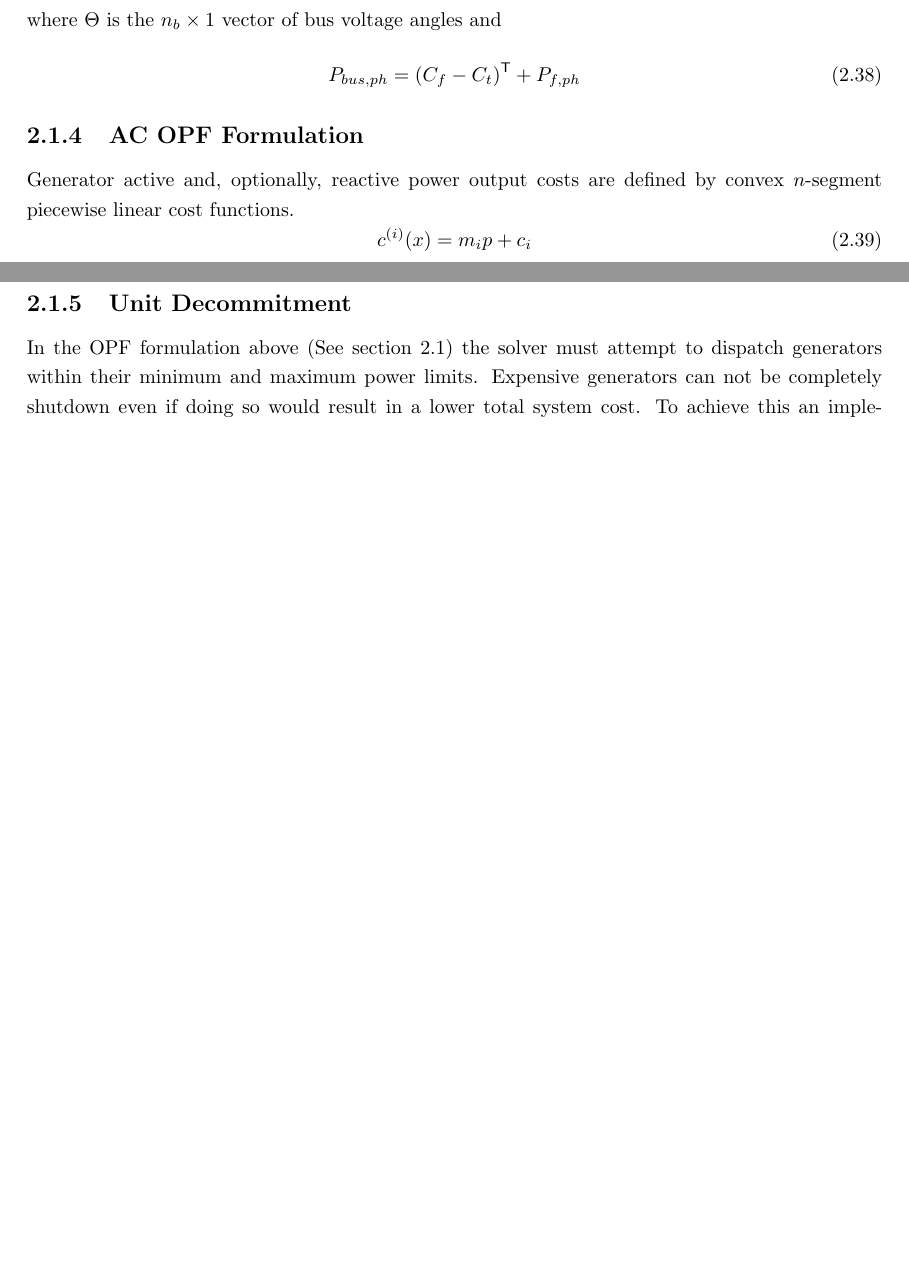
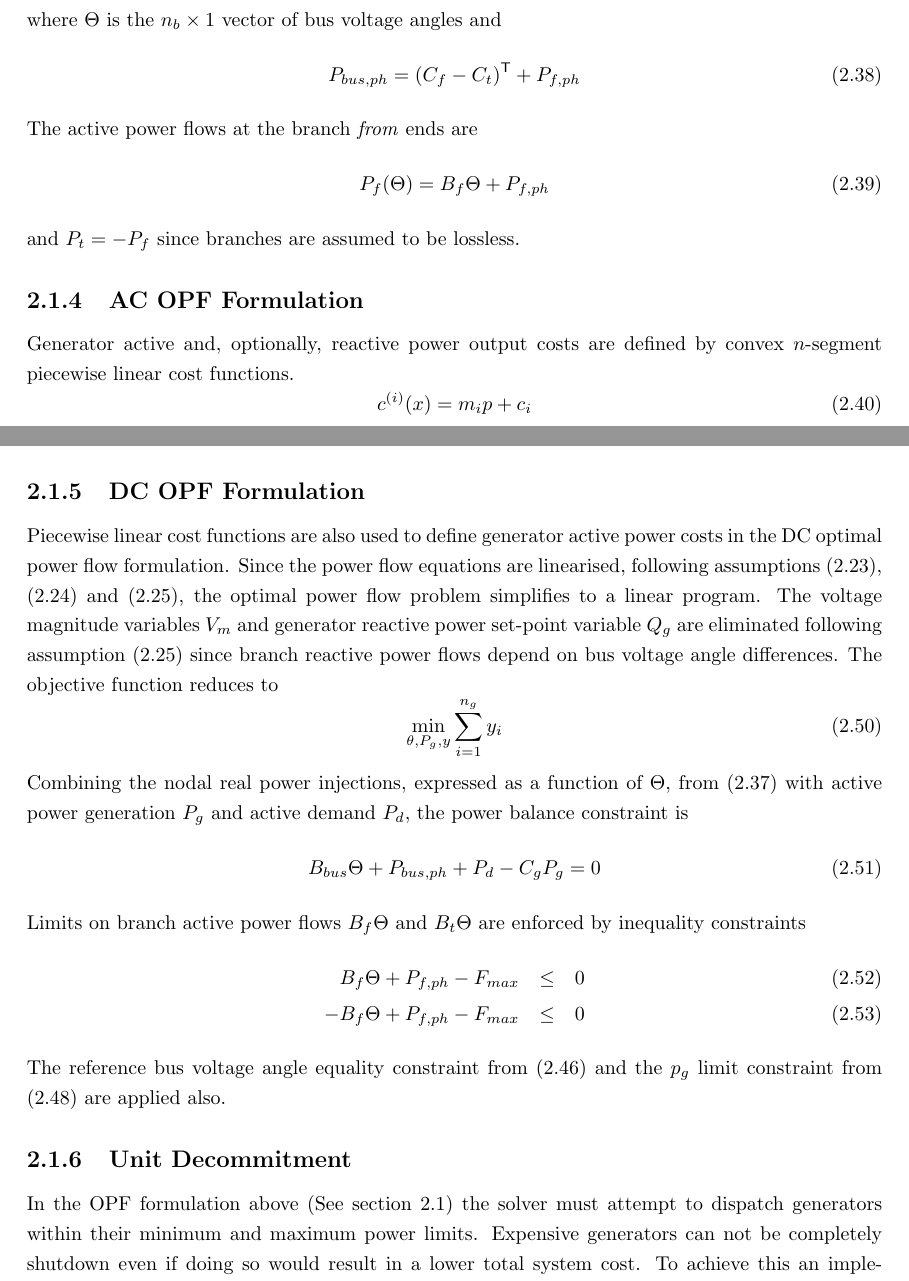
Before and after one commit to rwl/thesis, a LaTeX thesis (thesis.tex, which reads background.tex, strath_thesis.cls): two parts of pages 17 and 18 of 36 before the commit and two parts of pages 17 and 18 of 37 after it, joined at a grey line, cut so that both start at the same text, the shorter picture padded with empty space. Compiled offline with LaTeX, dvips and Ghostscript.

Commit message:
Adding DC OPF formulation.

```diff
--- a/background.tex
+++ b/background.tex
@@ -256,6 +257,12 @@ where $\Theta$ is the $n_b \times 1$ vector of bus voltage angles and
 \begin{equation}
 P_{bus,ph} = (C_f-C_t)^\mathsf{T} + P_{f,ph}
 \end{equation}
+The active power flows at the branch \textit{from} ends are
+\begin{equation}
+\label{eq:pf_loss}
+P_f(\Theta) = B_f\Theta + P_{f,ph}
+\end{equation}
+and $P_t = -P_f$ since branches are assumed to be lossless.
 
 \subsection{AC OPF Formulation}
 Generator active and, optionally, reactive power output costs are defined by
@@ -301,6 +310,33 @@ v_m^{i,min} \leq v_m^i \leq v_m^{i,max},& \quad i= 1 \dotsc n_b&\\
 p_g^{i,min} \leq p_g^i \leq p_q^{i,max},& \quad i= 1 \dotsc n_g&\\
 q_g^{i,min} \leq q_g^i \leq q_q^{i,max},& \quad i= 1 \dotsc n_g&
 \end{eqnarray}
+
+\subsection{DC OPF Formulation}
+Piecewise linear cost functions are also used to define generator active power
+costs in the DC optimal power flow formulation.  Since the power flow equations
+are linearised, following assumptions (\ref{eq:lossless}), (\ref{eq:oneperunit})
+and (\ref{eq:busangdiff}), the optimal power flow problem simplifies to a
+linear program.  The voltage magnitude variables $V_m$ and generator reactive
+power set-point variable $Q_g$ are eliminated following assumption
+(\ref{eq:busangdiff}) since branch reactive power flows depend on bus voltage
+angle differences.  The objective function reduces to
+\begin{equation}
+\min_{\theta, P_g, y} \sum_{i=1}^{n_g}y_i
+\end{equation}
+Combining the nodal real power injections, expressed as a function of $\Theta$,
+from (\ref{eq:bbus}) with active power generation $P_g$ and active demand $P_d$,
+the power balance constraint is
+\begin{equation}
+B_{bus}\Theta + P_{bus,ph} + P_d - C_gP_g = 0
+\end{equation}
+Limits on branch active power flows $B_f\Theta$ and $B_t\Theta$ are enforced by
+inequality constraints
+\begin{eqnarray}
+B_f\Theta + P_{f,ph} - F_{max}& \leq& 0\\
+-B_f\Theta + P_{f,ph} - F_{max}& \leq& 0
+\end{eqnarray}
+The reference bus voltage angle equality constraint from (\ref{eq:refbusang})
+and the $p_g$ limit constraint from (\ref{eq:pglim}) are applied also.
 
 % Generator dispatch points are used with the associated cost functions to
 % compute the objective function value -- the total system cost.  The power
--- a/strath_thesis.cls
+++ b/strath_thesis.cls
@@ -130,7 +130,7 @@ material contained in, or derived from, this thesis.
     { \Huge \vspace*{25mm} {\bfseries {\@title}} \par}
 %    {\large \vspace*{35mm} {{\@crest} \par} \vspace*{25mm}}
 	{\large \vspace*{8cm}}
-	{{\small by} \par} \vspace{5mm}
+	{{\small by} \par} \vspace*{5mm}
     {{\Large \@author} \par}
     \vspace*{25mm}
     {{\submittedtext} \par} \vspace*{2ex}
```
Also changed, not shown: thesis.pdf, background.tex (11 more changed lines).
